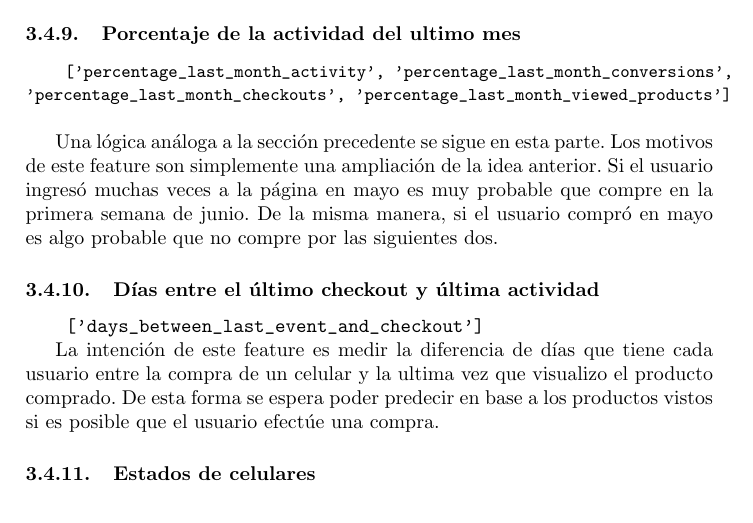
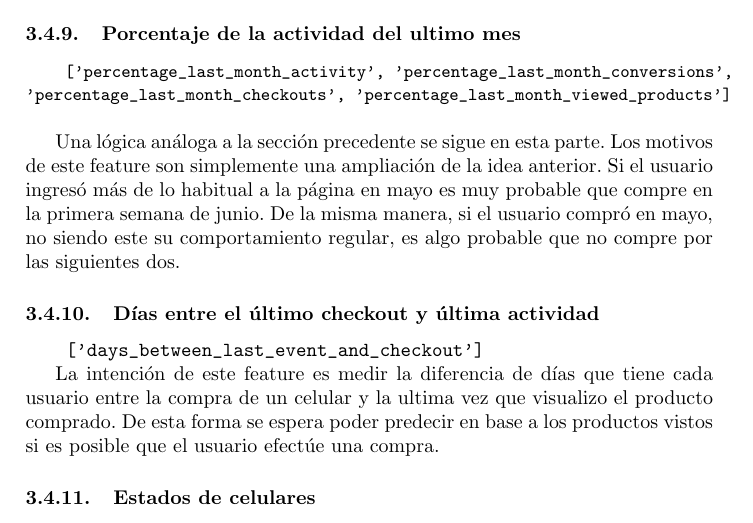
Before and after one commit to FdelMazo/7506-Datos, a LaTeX document (TP2/informe/informe.tex): part of page 11 of 21, cut so that both start at the same text. Compiled offline with pdfLaTeX.

Commit message:
cambio dos palabras de redaccion en features

```diff
--- a/TP2/informe/informe.tex
+++ b/TP2/informe/informe.tex
@@ -312,7 +312,7 @@ En conclusión, con el porcentaje se busca analizar si el usuario comenzó a gen
 	}}}
 \end{sloppypar}
 
-Una lógica análoga a la sección precedente se sigue en esta parte. Los motivos de este feature son simplemente una ampliación de la idea anterior. Si el usuario ingresó muchas veces a la página en mayo es muy probable que compre en la primera semana de junio. De la misma manera, si el usuario compró en mayo es algo probable que no compre por las siguientes dos.
+Una lógica análoga a la sección precedente se sigue en esta parte. Los motivos de este feature son simplemente una ampliación de la idea anterior. Si el usuario ingresó más de lo habitual a la página en mayo es muy probable que compre en la primera semana de junio. De la misma manera, si el usuario compró en mayo, no siendo este su comportamiento regular, es algo probable que no compre por las siguientes dos.
 
 \subsubsection{Días entre el último checkout y última actividad}
 
```
Also changed, not shown: TP2/informe/informe.pdf.
